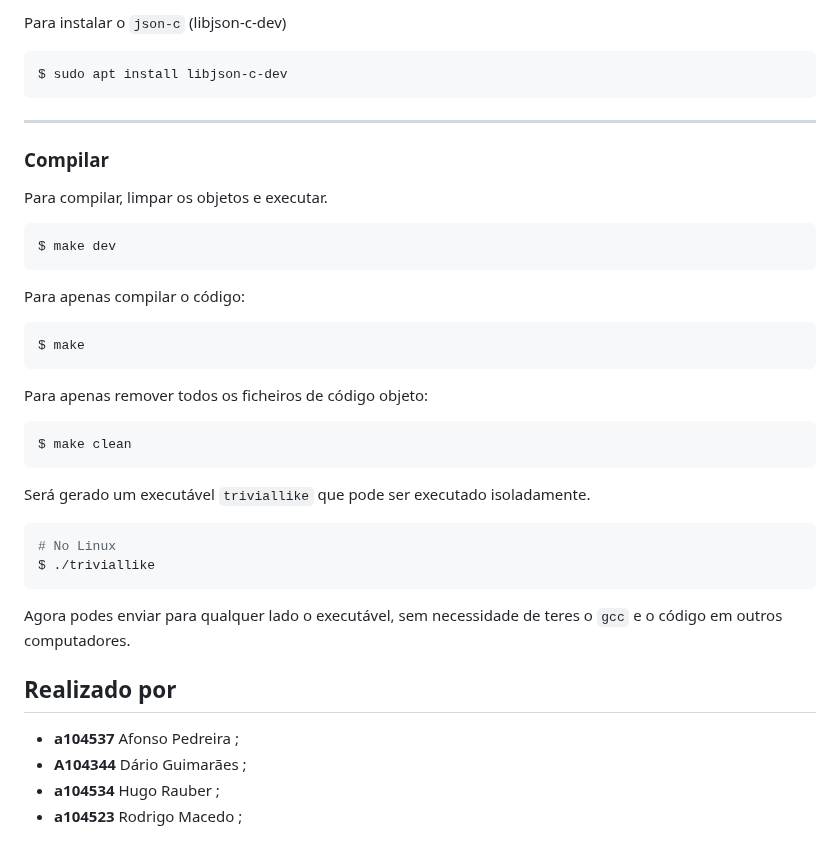
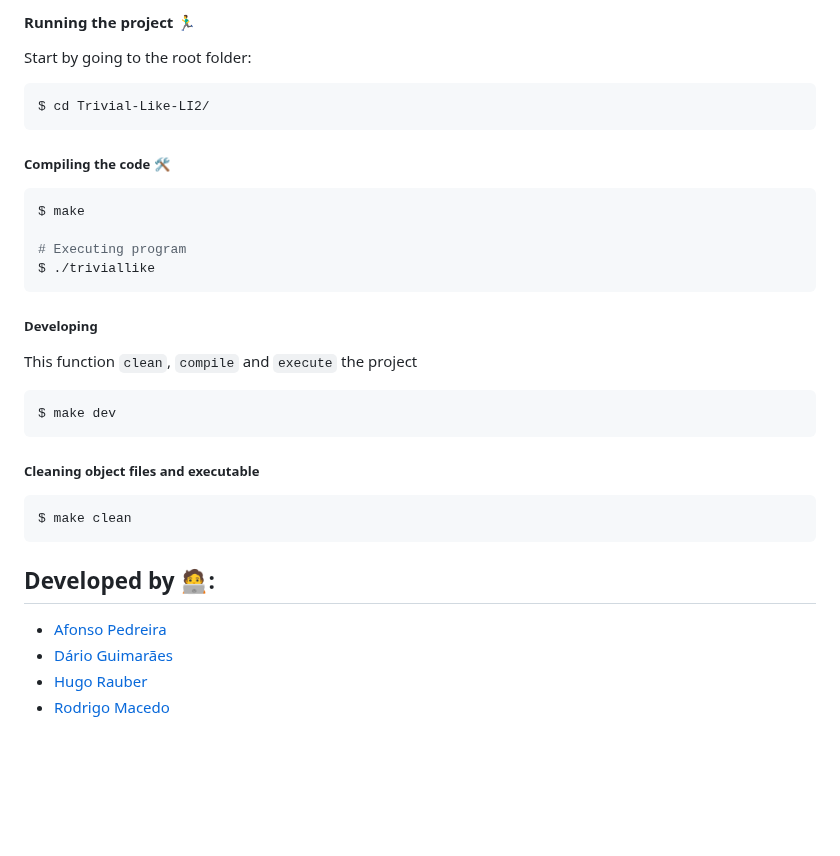
Before and after one commit to Darguima/Trivial-Like-LI2, a Markdown page: README.md, the part around one of its changes. GitHub-like rendering; blank space fills up the shorter version.

````diff
--- a/README.md
+++ b/README.md
@@ -46,44 +65,37 @@ $ sudo apt-get install libncurses-dev build-essential
 ```
-Para instalar o `json-c` (libjson-c-dev)
+
+#### Running the project 🏃‍♂️
+
+Start by going to the root folder:
 
 ```bash
-$ sudo apt install libjson-c-dev
+$ cd Trivial-Like-LI2/
 ```
 
----
+##### Compiling the code 🛠️
+```bash
+$ make
 
-### Compilar
+# Executing program
+$ ./triviallike
+```
 
-Para compilar, limpar os objetos e executar.
+##### Developing
+
+This function `clean`, `compile` and `execute` the project
 
 ```bash
 $ make dev
 ```
 
-Para apenas compilar o código:
-
-```bash
-$ make
-```
-
-Para apenas remover todos os ficheiros de código objeto:
-
+##### Cleaning object files and executable
 ```bash
 $ make clean
 ```
 
-Será gerado um executável `triviallike` que pode ser executado isoladamente.
+## Developed by 🧑‍💻:
 
-```bash
-# No Linux
-$ ./triviallike
-```
-
-Agora podes enviar para qualquer lado o executável, sem necessidade de teres o `gcc` e o código em outros computadores.
-
-## Realizado por
-
-- **a104537** Afonso Pedreira ;
-- **A104344** Dário Guimarães ;
-- **a104534** Hugo Rauber ;
-- **a104523** Rodrigo Macedo ;
+- [Afonso Pedreira](https://github.com/afooonso)
+- [Dário Guimarães](https://github.com/darguima)
+- [Hugo Rauber](https://github.com/HugoLRauber)
+- [Rodrigo Macedo](https://github.com/rmufasa)
````
Also changed, not shown: other parts of README.md (+46 -27 lines), readme/demo.png (added), 1 other file.
